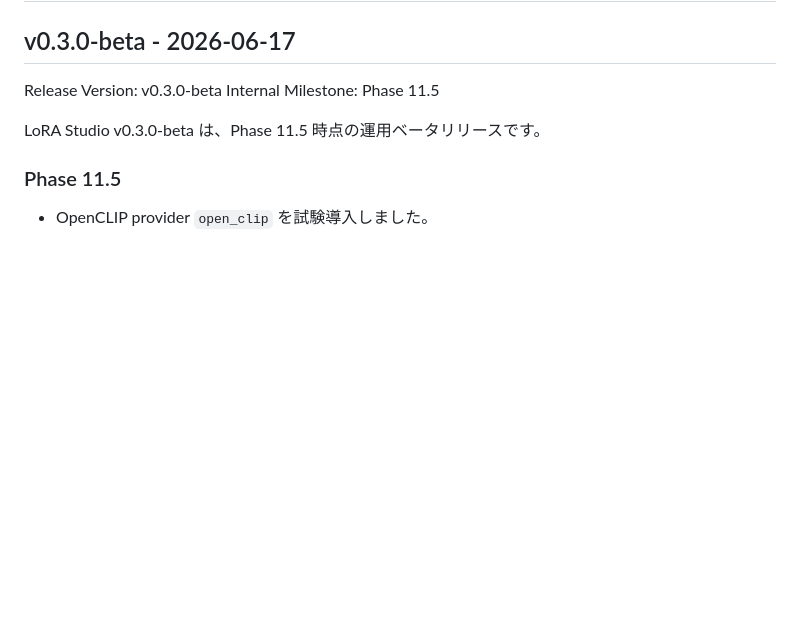
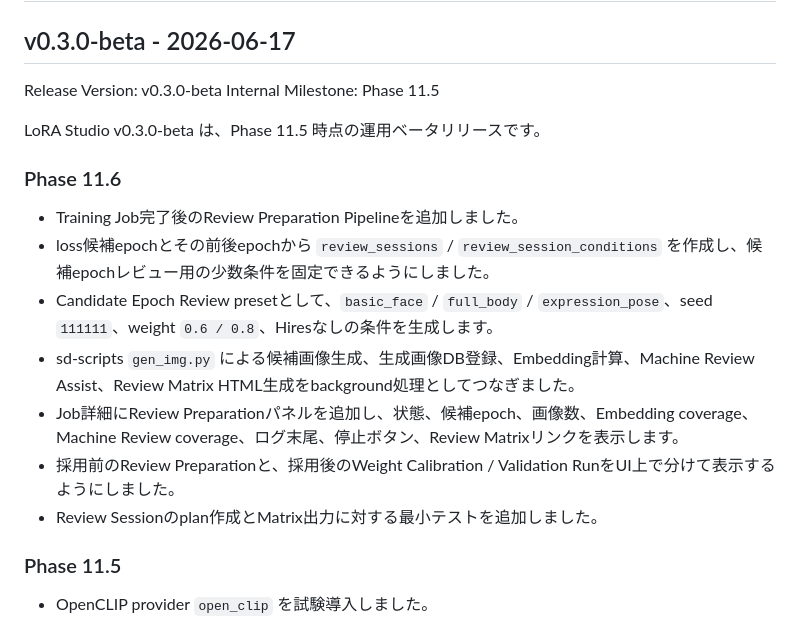
Before and after one commit to acncagua/LoRA-Studio, a Markdown page: CHANGELOG.md, the part around the change. Drawn GitHub-style; blank space fills up the shorter version.

Commit message:
Record phase 11.6 review preparation

```diff
--- a/CHANGELOG.md
+++ b/CHANGELOG.md
@@ -6,6 +6,16 @@ Release Version: v0.3.0-beta
 Internal Milestone: Phase 11.5
 
 LoRA Studio v0.3.0-beta は、Phase 11.5 時点の運用ベータリリースです。
+
+### Phase 11.6
+
+- Training Job完了後のReview Preparation Pipelineを追加しました。
+- loss候補epochとその前後epochから `review_sessions` / `review_session_conditions` を作成し、候補epochレビュー用の少数条件を固定できるようにしました。
+- Candidate Epoch Review presetとして、`basic_face` / `full_body` / `expression_pose`、seed `111111`、weight `0.6 / 0.8`、Hiresなしの条件を生成します。
+- sd-scripts `gen_img.py` による候補画像生成、生成画像DB登録、Embedding計算、Machine Review Assist、Review Matrix HTML生成をbackground処理としてつなぎました。
+- Job詳細にReview Preparationパネルを追加し、状態、候補epoch、画像数、Embedding coverage、Machine Review coverage、ログ末尾、停止ボタン、Review Matrixリンクを表示します。
+- 採用前のReview Preparationと、採用後のWeight Calibration / Validation RunをUI上で分けて表示するようにしました。
+- Review Sessionのplan作成とMatrix出力に対する最小テストを追加しました。
 
 ### Phase 11.5
 
```
Also changed, not shown: README.md (+1 -1 lines), README_ja.md (+1 -1 lines).
